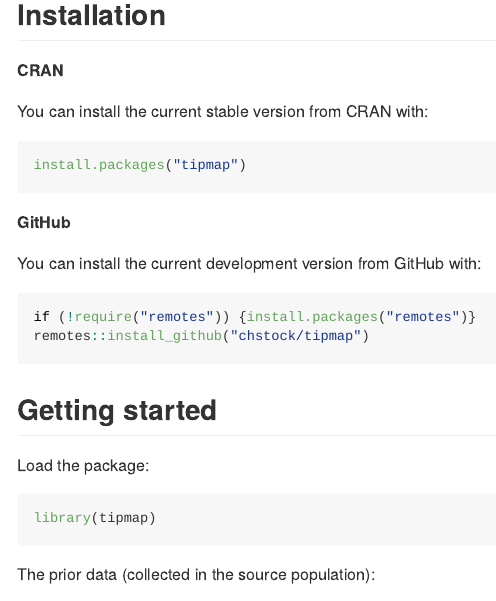
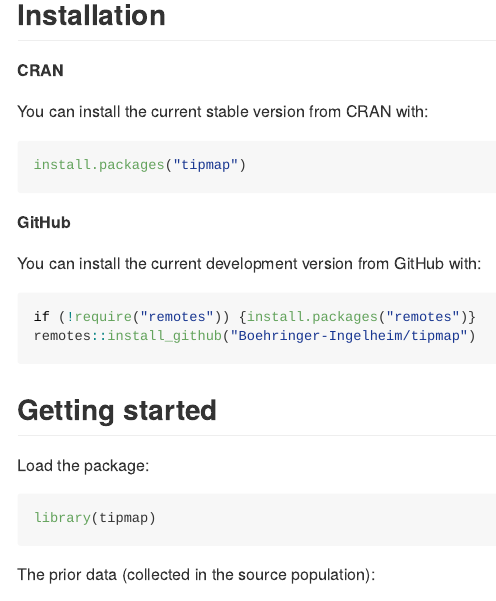
Before and after one commit to Boehringer-Ingelheim/tipmap, an R Markdown document (README.Rmd): the page in a window 1100 px wide, from 220 px down. Rendered offline with R 4.5, knitr and Pandoc, with nearby package versions; badge pictures from the web are left out.

Commit message:
Updated GitHub repo link

````diff
--- a/README.Rmd
+++ b/README.Rmd
@@ -40,7 +40,7 @@ You can install the current development version from GitHub with:
 
 ```{r gh-installation, eval = FALSE}
 if (!require("remotes")) {install.packages("remotes")}
-remotes::install_github("chstock/tipmap")
+remotes::install_github("Boehringer-Ingelheim/tipmap")
 ```
 
 ## Getting started
````
Also changed, not shown: NEWS.md (+5 -0 lines), 1 other file.
